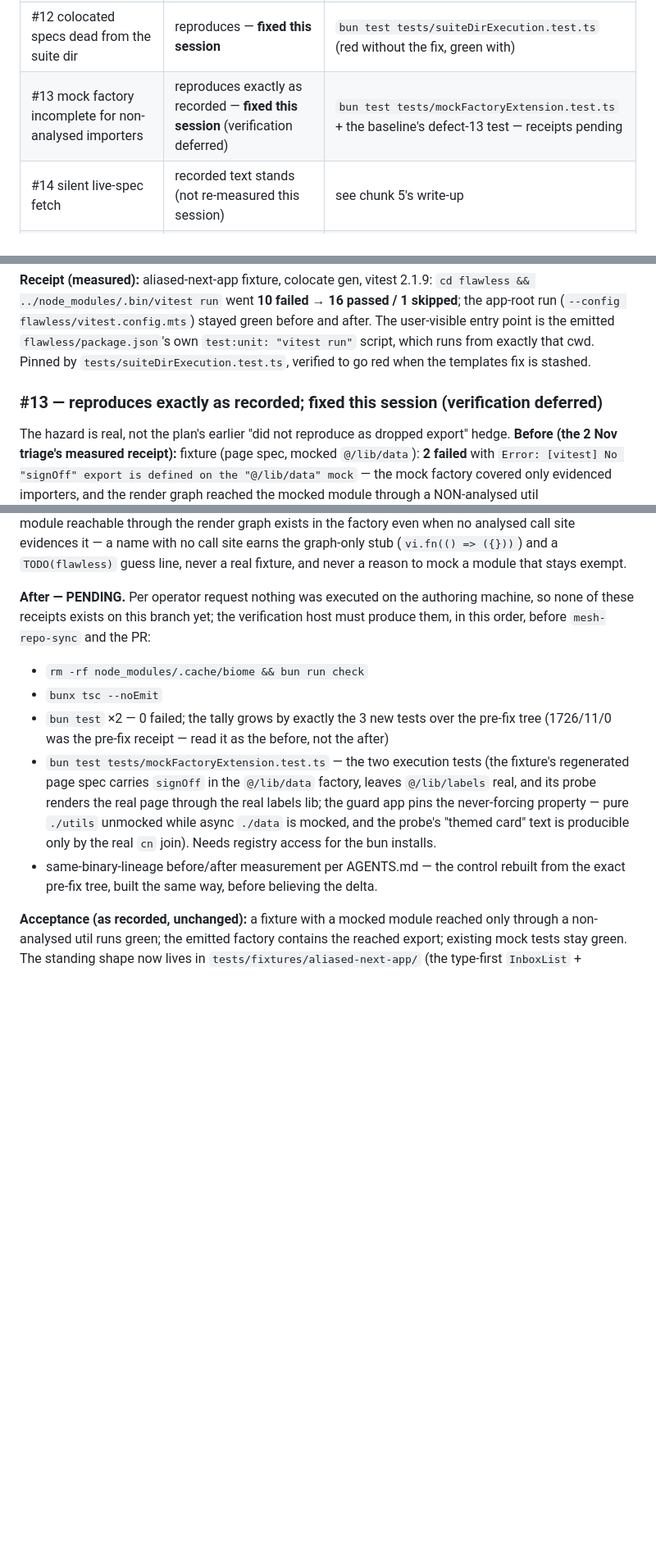
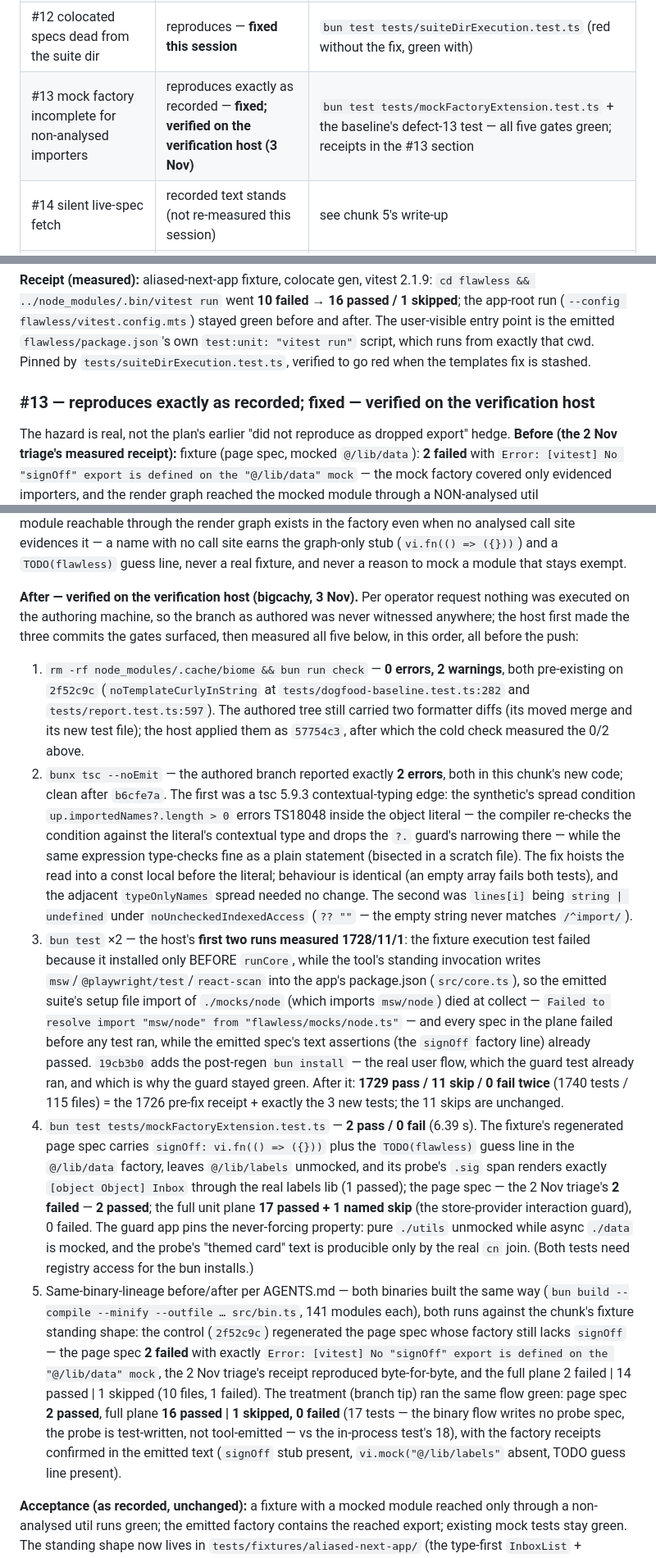
Before and after one commit to lariocpt/flawless-react, a Markdown page: DOGFOOD-0.3.1-FIX-PLAN.md, 3 parts joined by grey strips. Shown at 82% size. Drawn GitHub-style; blank space fills up the shorter version.

Commit message:
docs(#13): record the verification-host receipts
The five gates the PENDING block demanded ran green on the
verification host (bigcachy, 3 Nov), all before the push. Three
host-side commits preceded them, each surfaced by a gate the
authoring machine never ran: 57754c3 (biome-format the session's
moved merge and new test file), b6cfe7a (the two tsc errors in this
chunk's new code — the TS18048 was a tsc 5.9.3 contextual-typing
edge on the synthetic's spread condition, bisected in a scratch
file), 19cb3b0 (the fixture test installed only before runCore,
while the tool writes msw/@playwright/test/react-scan into the app's
manifest — the post-regen bun install mirrors the real user flow).

Recorded receipts: check 0 errors / 2 warnings (both pre-existing on
2f52c9c); tsc 0 errors after b6cfe7a; the host's first two bun test
runs measured 1728/11/1 (the setup file's msw/node import died at
collect — Failed to resolve import "msw/node" from
"flawless/mocks/node.ts" — and every spec in the plane failed
before any test ran, while the spec's text assertions already
passed), then 1729/11/0 twice after 19cb3b0 = the 1726 pre-fix
receipt + exactly the 3 new tests; mockFactoryExtension 2 pass / 0
fail (the probe's .sig span renders [object Object] Inbox through
the real labels lib, the page spec — the 2 Nov triage's 2 failed —
2 passed, the full plane 17 passed + 1 named skip); the
same-binary-lineage delta (both built the same way, 141 modules) —
the control reproduced the triage's No "signOff" export is defined
receipt byte-for-byte (page 2 failed, plane 2/14/1) and the
treatment ran green (page 2 passed, plane 16/1/0, factory receipts
confirmed). Triage row and section header move from 'verification
deferred' to 'verified'.

```diff
--- a/DOGFOOD-0.3.1-FIX-PLAN.md
+++ b/DOGFOOD-0.3.1-FIX-PLAN.md
@@ -816,7 +816,7 @@ defect / already resolved). The eslint gap gets a number: **#17**.
 | #10 vitest 4/5 + vite 8 JSX | **fixed** (re-measured; combo and mechanism corrected) | `bun test tests/vitest5AppExecution.test.ts` |
 | #11 `.gitignore` write | closed — intended, already recorded above | `grep -n "ignoreEntries" src/nextjs/detect.ts` |
 | #12 colocated specs dead from the suite dir | reproduces — **fixed this session** | `bun test tests/suiteDirExecution.test.ts` (red without the fix, green with) |
-| #13 mock factory incomplete for non-analysed importers | reproduces exactly as recorded — **fixed this session** (verification deferred) | `bun test tests/mockFactoryExtension.test.ts` + the baseline's defect-13 test — receipts pending |
+| #13 mock factory incomplete for non-analysed importers | reproduces exactly as recorded — **fixed; verified on the verification host (3 Nov)** | `bun test tests/mockFactoryExtension.test.ts` + the baseline's defect-13 test — all five gates green; receipts in the #13 section |
 | #14 silent live-spec fetch | recorded text stands (not re-measured this session) | see chunk 5's write-up |
 | #15 GitHub release lagged npm | fixed 2 Nov, already recorded above | `gh release view v0.3.1` |
 | #16 emitted suite leaves lint residue | reproduces — and **grew**: 33 warnings + 13 infos | recipe below |
@@ -904,7 +904,7 @@ point is the emitted `flawless/package.json`'s own `test:unit: "vitest run"` scr
 from exactly that cwd. Pinned by `tests/suiteDirExecution.test.ts`, verified to go red when the
 templates fix is stashed.
 
-### #13 — reproduces exactly as recorded; **fixed this session** (verification deferred)
+### #13 — reproduces exactly as recorded; **fixed — verified on the verification host**
 
 The hazard is real, not the plan's earlier "did not reproduce as dropped export" hedge.
 **Before (the 2 Nov triage's measured receipt):** fixture (page spec, mocked
@@ -932,22 +932,57 @@ evidences it — a name with no call site earns the graph-only stub (`vi.fn(() =
 `TODO(flawless)` guess line, never a real fixture, and never a reason to mock a module that
 stays exempt.
 
-**After — PENDING.** Per operator request nothing was executed on the authoring machine, so
-none of these receipts exists on this branch yet; the verification host must produce them, in
-this order, before `mesh-repo-sync` and the PR:
+**After — verified on the verification host (bigcachy, 3 Nov).** Per operator request nothing
+was executed on the authoring machine, so the branch as authored was never witnessed anywhere;
+the host first made the three commits the gates surfaced, then measured all five below, in this
+order, all before the push:
 
-- `rm -rf node_modules/.cache/biome && bun run check`
-- `bunx tsc --noEmit`
-- `bun test` ×2 — 0 failed; the tally grows by exactly the 3 new tests over the pre-fix tree
-  (1726/11/0 was the pre-fix receipt — read it as the before, not the after)
-- `bun test tests/mockFactoryExtension.test.ts` — the two execution tests (the fixture's
-  regenerated page spec carries `signOff` in the `@/lib/data` factory, leaves `@/lib/labels`
-  real, and its probe renders the real page through the real labels lib; the guard app pins
-  the never-forcing property — pure `./utils` unmocked while async `./data` is mocked, and the
-  probe's "themed card" text is producible only by the real `cn` join). Needs registry access
-  for the bun installs.
-- same-binary-lineage before/after measurement per AGENTS.md — the control rebuilt from the
-  exact pre-fix tree, built the same way, before believing the delta.
+1. `rm -rf node_modules/.cache/biome && bun run check` — **0 errors, 2 warnings**, both
+   pre-existing on `2f52c9c` (`noTemplateCurlyInString` at
+   `tests/dogfood-baseline.test.ts:282` and `tests/report.test.ts:597`). The authored tree
+   still carried two formatter diffs (its moved merge and its new test file); the host applied
+   them as `57754c3`, after which the cold check measured the 0/2 above.
+2. `bunx tsc --noEmit` — the authored branch reported exactly **2 errors**, both in this
+   chunk's new code; clean after `b6cfe7a`. The first was a tsc 5.9.3 contextual-typing edge:
+   the synthetic's spread condition `up.importedNames?.length > 0` errors TS18048 inside the
+   object literal — the compiler re-checks the condition against the literal's contextual type
+   and drops the `?.` guard's narrowing there — while the same expression type-checks fine as a
+   plain statement (bisected in a scratch file). The fix hoists the read into a const local
+   before the literal; behaviour is identical (an empty array fails both tests), and the
+   adjacent `typeOnlyNames` spread needed no change. The second was `lines[i]` being
+   `string | undefined` under `noUncheckedIndexedAccess` (`?? ""` — the empty string never
+   matches `/^import/`).
+3. `bun test` ×2 — the host's **first two runs measured 1728/11/1**: the fixture execution
+   test failed because it installed only BEFORE `runCore`, while the tool's standing
+   invocation writes `msw`/`@playwright/test`/`react-scan` into the app's package.json
+   (`src/core.ts`), so the emitted suite's setup file import of `./mocks/node` (which imports
+   `msw/node`) died at collect — `Failed to resolve import "msw/node" from
+   "flawless/mocks/node.ts"` — and every spec in the plane failed before any test ran, while
+   the emitted spec's text assertions (the `signOff` factory line) already passed. `19cb3b0`
+   adds the post-regen `bun install` — the real user flow, which the guard test already ran,
+   and which is why the guard stayed green. After it: **1729 pass / 11 skip / 0 fail twice**
+   (1740 tests / 115 files) = the 1726 pre-fix receipt + exactly the 3 new tests; the 11 skips
+   are unchanged.
+4. `bun test tests/mockFactoryExtension.test.ts` — **2 pass / 0 fail** (6.39 s). The
+   fixture's regenerated page spec carries `signOff: vi.fn(() => ({}))` plus the
+   `TODO(flawless)` guess line in the `@/lib/data` factory, leaves `@/lib/labels` unmocked,
+   and its probe's `.sig` span renders exactly `[object Object] Inbox` through the real labels
+   lib (1 passed); the page spec — the 2 Nov triage's **2 failed** — **2 passed**; the full
+   unit plane **17 passed + 1 named skip** (the store-provider interaction guard), 0 failed.
+   The guard app pins the never-forcing property: pure `./utils` unmocked while async
+   `./data` is mocked, and the probe's "themed card" text is producible only by the real `cn`
+   join. (Both tests need registry access for the bun installs.)
+5. Same-binary-lineage before/after per AGENTS.md — both binaries built the same way
+   (`bun build --compile --minify --outfile … src/bin.ts`, 141 modules each), both runs
+   against the chunk's fixture standing shape: the control (`2f52c9c`) regenerated the page
+   spec whose factory still lacks `signOff` — the page spec **2 failed** with exactly `Error:
+   [vitest] No "signOff" export is defined on the "@/lib/data" mock`, the 2 Nov triage's
+   receipt reproduced byte-for-byte, and the full plane 2 failed | 14 passed | 1 skipped (10
+   files, 1 failed). The treatment (branch tip) ran the same flow green: page spec **2
+   passed**, full plane **16 passed | 1 skipped, 0 failed** (17 tests — the binary flow
+   writes no probe spec, the probe is test-written, not tool-emitted — vs the in-process
+   test's 18), with the factory receipts confirmed in the emitted text (`signOff` stub
+   present, `vi.mock("@/lib/labels"` absent, TODO guess line present).
 
 **Acceptance (as recorded, unchanged):** a fixture with a mocked module reached only through a
 non-analysed util runs green; the emitted factory contains the reached export; existing mock
```
